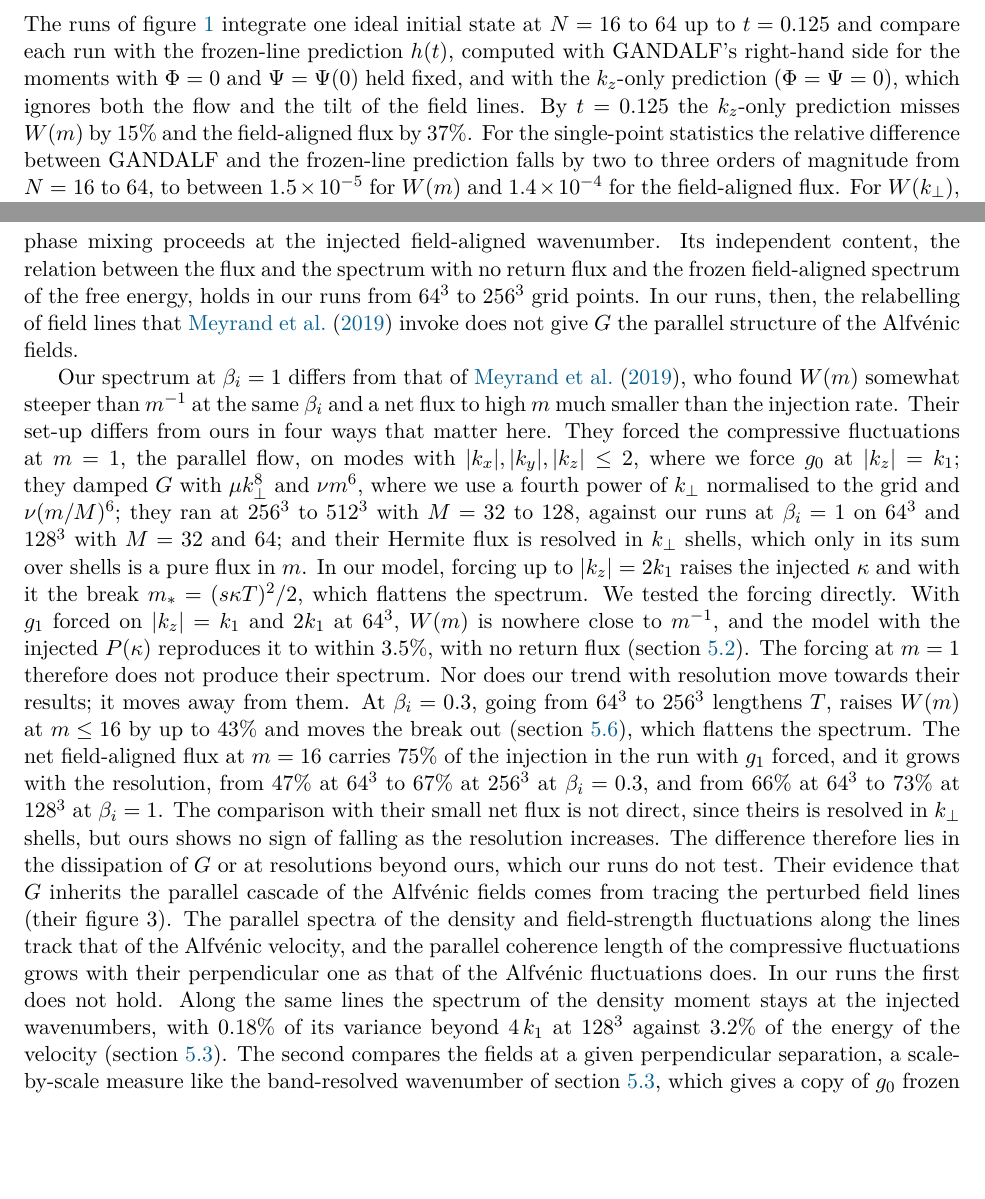
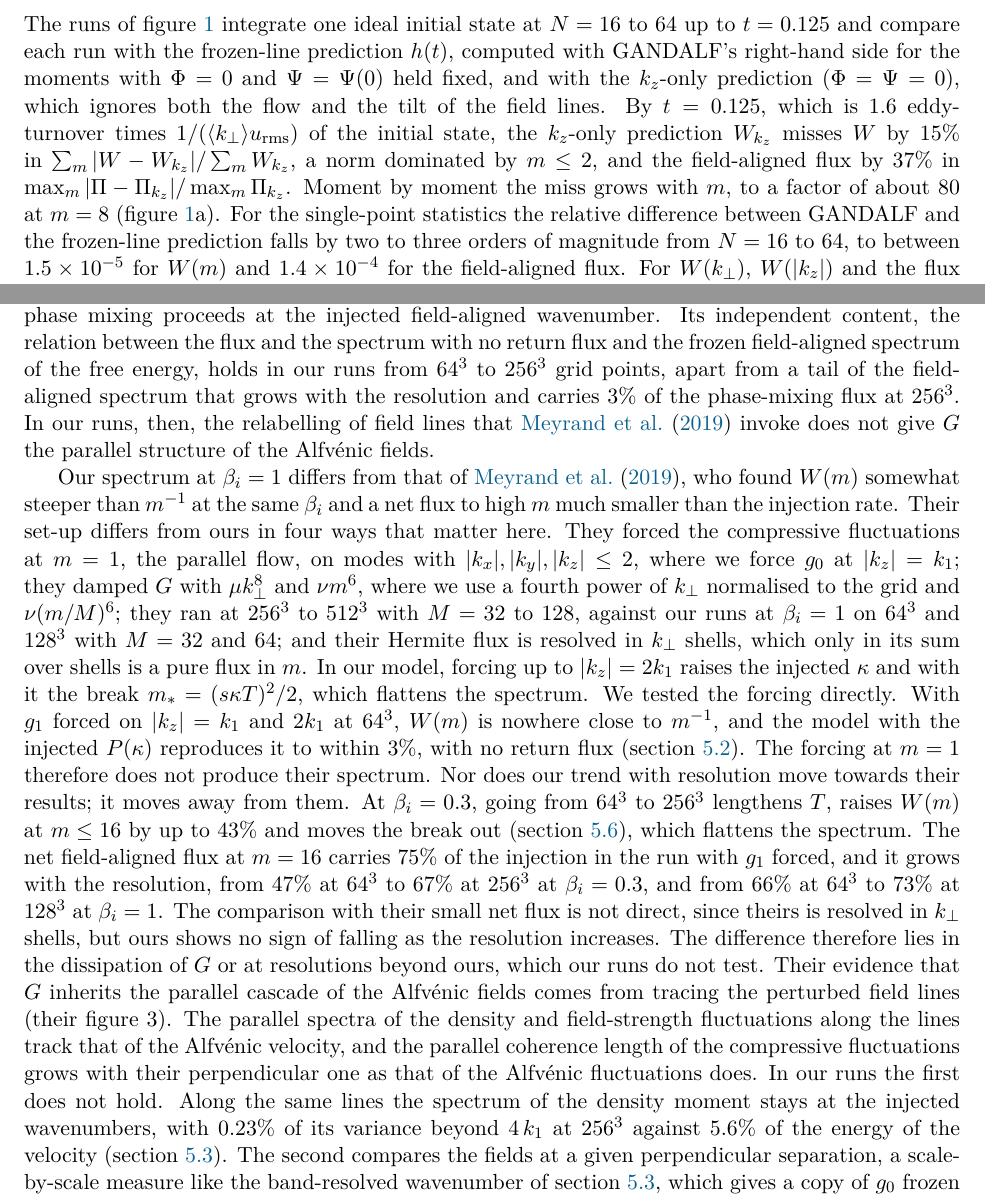
Before and after one commit to anjor/krmhd-research, a LaTeX paper (paper/phase-velocity-slices/main.tex, which reads paper/phase-velocity-slices/sections/05-frozen.tex, paper/phase-velocity-slices/sections/08-discussion.tex): two parts of pages 10 and 27 of 34, joined at a grey line, cut so that both start at the same text, the shorter picture padded with empty space. Compiled offline with pdfLaTeX.

Commit message:
P1 abstract, introduction, section 3.5 and discussion for the referee-2 numbers
- Abstract: "stays at the injected wavenumbers, apart from a tail that grows
  with the resolution"; trimmed elsewhere to 250 words.
- Introduction: flux within 5% in every run (2.3); the tail beyond 4 k_1
  reaches 0.4% of the free energy and 3% of its phase-mixing flux at 256^3
  (2.4); one sentence that the 64^3 flow has no inertial range (1.4).
- Section 3.5 (1.6): the norms of the 15% (L1 on W) and 37% (max on Pi),
  t = 0.125 as 1.6 eddy-turnover times, and chi = 1.56 with u_rms in the
  fig:frozen caption, as the paper defines chi.
- Discussion: the growing tail stated; g_0 holds 0.23% of its variance
  beyond 4 k_1 at 256^3 against 5.6% for u_perp (1.9); the g_1-forced
  model agreement over the collision-free range is 3%.

Co-Authored-By: Claude Opus 5.5 <noreply@anthropic.com>

```diff
--- a/paper/phase-velocity-slices/sections/05-frozen.tex
+++ b/paper/phase-velocity-slices/sections/05-frozen.tex
@@ -86,8 +86,7 @@ Resistivity or hyperresistivity on $\Psi$, parallel dissipation of $z^\pm$, and
 \end{figure}
 
 The runs of figure~\ref{fig:frozen} integrate one ideal initial state at $N=16$ to 64 up to $t=0.125$ and compare each run with the frozen-line prediction $h(t)$, computed with GANDALF's right-hand side for the moments with $\Phi=0$ and $\Psi=\Psi(0)$ held fixed, and with the $k_z$-only prediction ($\Phi=\Psi=0$), which ignores both the flow and the tilt of the field lines.
-% INTEGRATE: 1.6 (norm of the 15% and 37%, and t = 0.125 in eddy-turnover times)
-By $t=0.125$ the $k_z$-only prediction misses $W(m)$ by 15\% and the field-aligned flux by 37\%. For the single-point statistics the relative difference between GANDALF and the frozen-line prediction falls by two to three orders of magnitude from $N=16$ to 64, to between $1.5\times10^{-5}$ for $W(m)$ and $1.4\times10^{-4}$ for the field-aligned flux. For $W(k_\perp)$, $W(|k_z|)$ and the flux with $\partial_z$, which the flow changes, it stays between 0.13 and 0.38 at every $N$.
+By $t=0.125$, which is 1.6 eddy-turnover times $1/(\langle k_\perp\rangle u_{\rm rms})$ of the initial state, the $k_z$-only prediction $W_{k_z}$ misses $W$ by 15\% in $\sum_m|W-W_{k_z}|/\sum_mW_{k_z}$, a norm dominated by $m\le2$, and the field-aligned flux by 37\% in $\max_m|\Pi-\Pi_{k_z}|/\max_m\Pi_{k_z}$. Moment by moment the miss grows with $m$, to a factor of about 80 at $m=8$ (figure~\ref{fig:frozen}a). For the single-point statistics the relative difference between GANDALF and the frozen-line prediction falls by two to three orders of magnitude from $N=16$ to 64, to between $1.5\times10^{-5}$ for $W(m)$ and $1.4\times10^{-4}$ for the field-aligned flux. For $W(k_\perp)$, $W(|k_z|)$ and the flux with $\partial_z$, which the flow changes, it stays between 0.13 and 0.38 at every $N$.
 
 \subsection{Echoes}\label{fr:echoes}
 
--- a/paper/phase-velocity-slices/sections/08-discussion.tex
+++ b/paper/phase-velocity-slices/sections/08-discussion.tex
@@ -2,10 +2,9 @@
 
 The exact result of this paper is the frozen-line solution of section~\ref{sec:frozen}. With an ideal induction equation, smooth fields and no spatial dissipation of the compressive distribution, every volume-integrated single-point statistic, including $W(m)$ and the field-aligned Hermite flux, evolves as in linear phase mixing along the initial field lines, so such dynamics produces no stochastic echoes in $W(m)$.
 
-The two-channel model extends this result to turbulence, where these conditions fail, by treating the spatial dissipation as a sink that removes free energy from every Hermite moment alike, while phase mixing proceeds at the injected field-aligned wavenumber. Its independent content, the relation between the flux and the spectrum with no return flux and the frozen field-aligned spectrum of the free energy, holds in our runs from $64^3$ to $256^3$ grid points. In our runs, then, the relabelling of field lines that \citet{Meyrand2019} invoke does not give $G$ the parallel structure of the Alfv\'enic fields.
+The two-channel model extends this result to turbulence, where these conditions fail, by treating the spatial dissipation as a sink that removes free energy from every Hermite moment alike, while phase mixing proceeds at the injected field-aligned wavenumber. Its independent content, the relation between the flux and the spectrum with no return flux and the frozen field-aligned spectrum of the free energy, holds in our runs from $64^3$ to $256^3$ grid points, apart from a tail of the field-aligned spectrum that grows with the resolution and carries 3\% of the phase-mixing flux at $256^3$. In our runs, then, the relabelling of field lines that \citet{Meyrand2019} invoke does not give $G$ the parallel structure of the Alfv\'enic fields.
 
-Our spectrum at $\beta_i=1$ differs from that of \citet{Meyrand2019}, who found $W(m)$ somewhat steeper than $m^{-1}$ at the same $\beta_i$ and a net flux to high $m$ much smaller than the injection rate. Their set-up differs from ours in four ways that matter here. They forced the compressive fluctuations at $m=1$, the parallel flow, on modes with $|k_x|,|k_y|,|k_z|\le2$, where we force $g_0$ at $|k_z|=k_1$; they damped $G$ with $\mu k_\perp^8$ and $\nu m^6$, where we use a fourth power of $k_\perp$ normalised to the grid and $\nu(m/M)^6$; they ran at $256^3$ to $512^3$ with $M=32$ to 128, against our runs at $\beta_i=1$ on $64^3$ and $128^3$ with $M=32$ and 64; and their Hermite flux is resolved in $k_\perp$ shells, which only in its sum over shells is a pure flux in $m$. In our model, forcing up to $|k_z|=2k_1$ raises the injected $\kappa$ and with it the break $m_*=(s\kappa T)^2/2$, which flattens the spectrum. We tested the forcing directly. With $g_1$ forced on $|k_z|=k_1$ and $2k_1$ at $64^3$, $W(m)$ is nowhere close to $m^{-1}$, and the model with the injected $P(\kappa)$ reproduces it to within 3.5\%, with no return flux (section~\ref{sim:mf1}). The forcing at $m=1$ therefore does not produce their spectrum. Nor does our trend with resolution move towards their results; it moves away from them. At $\beta_i=0.3$, going from $64^3$ to $256^3$ lengthens $T$, raises $W(m)$ at $m\le16$ by up to 43\% and moves the break out (section~\ref{sim:resolution}), which flattens the spectrum. The net field-aligned flux at $m=16$ carries 75\% of the injection in the run with $g_1$ forced, and it grows with the resolution, from 47\% at $64^3$ to 67\% at $256^3$ at $\beta_i=0.3$, and from 66\% at $64^3$ to 73\% at $128^3$ at $\beta_i=1$. The comparison with their small net flux is not direct, since theirs is resolved in $k_\perp$ shells, but ours shows no sign of falling as the resolution increases. The difference therefore lies in the dissipation of $G$ or at resolutions beyond ours, which our runs do not test. Their evidence that $G$ inherits the parallel cascade of the Alfv\'enic fields comes from tracing the perturbed field lines (their figure~3). The parallel spectra of the density and field-strength fluctuations along the lines track that of the Alfv\'enic velocity, and the parallel coherence length of the compressive fluctuations grows with their perpendicular one as that of the Alfv\'enic fluctuations does. In our runs the first does not hold. Along the same lines the spectrum of the density moment stays at the injected wavenumbers, with 0.18\% of its variance beyond $4\,k_1$ at $128^3$ against 3.2\% of the energy of the velocity (section~\ref{sim:kpar}).
-% INTEGRATE: 1.9 (shares at the common threshold)
+Our spectrum at $\beta_i=1$ differs from that of \citet{Meyrand2019}, who found $W(m)$ somewhat steeper than $m^{-1}$ at the same $\beta_i$ and a net flux to high $m$ much smaller than the injection rate. Their set-up differs from ours in four ways that matter here. They forced the compressive fluctuations at $m=1$, the parallel flow, on modes with $|k_x|,|k_y|,|k_z|\le2$, where we force $g_0$ at $|k_z|=k_1$; they damped $G$ with $\mu k_\perp^8$ and $\nu m^6$, where we use a fourth power of $k_\perp$ normalised to the grid and $\nu(m/M)^6$; they ran at $256^3$ to $512^3$ with $M=32$ to 128, against our runs at $\beta_i=1$ on $64^3$ and $128^3$ with $M=32$ and 64; and their Hermite flux is resolved in $k_\perp$ shells, which only in its sum over shells is a pure flux in $m$. In our model, forcing up to $|k_z|=2k_1$ raises the injected $\kappa$ and with it the break $m_*=(s\kappa T)^2/2$, which flattens the spectrum. We tested the forcing directly. With $g_1$ forced on $|k_z|=k_1$ and $2k_1$ at $64^3$, $W(m)$ is nowhere close to $m^{-1}$, and the model with the injected $P(\kappa)$ reproduces it to within 3\%, with no return flux (section~\ref{sim:mf1}). The forcing at $m=1$ therefore does not produce their spectrum. Nor does our trend with resolution move towards their results; it moves away from them. At $\beta_i=0.3$, going from $64^3$ to $256^3$ lengthens $T$, raises $W(m)$ at $m\le16$ by up to 43\% and moves the break out (section~\ref{sim:resolution}), which flattens the spectrum. The net field-aligned flux at $m=16$ carries 75\% of the injection in the run with $g_1$ forced, and it grows with the resolution, from 47\% at $64^3$ to 67\% at $256^3$ at $\beta_i=0.3$, and from 66\% at $64^3$ to 73\% at $128^3$ at $\beta_i=1$. The comparison with their small net flux is not direct, since theirs is resolved in $k_\perp$ shells, but ours shows no sign of falling as the resolution increases. The difference therefore lies in the dissipation of $G$ or at resolutions beyond ours, which our runs do not test. Their evidence that $G$ inherits the parallel cascade of the Alfv\'enic fields comes from tracing the perturbed field lines (their figure~3). The parallel spectra of the density and field-strength fluctuations along the lines track that of the Alfv\'enic velocity, and the parallel coherence length of the compressive fluctuations grows with their perpendicular one as that of the Alfv\'enic fluctuations does. In our runs the first does not hold. Along the same lines the spectrum of the density moment stays at the injected wavenumbers, with 0.23\% of its variance beyond $4\,k_1$ at $256^3$ against 5.6\% of the energy of the velocity (section~\ref{sim:kpar}).
  The second compares the fields at a given perpendicular separation, a scale-by-scale measure like the band-resolved wavenumber of section~\ref{sim:kpar}, which gives a copy of $g_0$ frozen to the field lines by construction the same growth with $k_\perp$ as $g_0$ itself. Running our diagnostics, including the frozen copy, on their set-up would show whether the difference lies in the set-up or in the measurement.
 
 The remaining results are measurements at $64^3$, and they describe our runs rather than the plasma. In them the model accounts for how the break moves with $\beta_i$. The trend that \citet{Kawazura2019,Kawazura2020} found in gyrokinetic simulations, $m^{-1/2}$ at high $\beta_i$ and close to $m^{-1}$ at $\beta_i=0.1$, is the trend the model gives without any echo, because $m_*$ falls with $\beta_i$, and a spread of $\kappa$ makes $W(m)$ look like a power law somewhat steeper than $m^{-1}$ near the break (section~\ref{tc:channels}). How far above $\beta_i$ the break lies depends on $T$, and in our runs $T$ depends on the dissipation. Its size in outer eddy-turnover times grows with the resolution, its growth at low $\chi$ comes from runs that also change $\eta$, and the dependence of the sink on the age of the free energy comes from the dissipation range of these runs. Our runs establish none of these as a property of the plasma.
```
Also changed, not shown: paper/phase-velocity-slices/sections/00-abstract.tex (+1 -1 lines), paper/phase-velocity-slices/sections/01-intro.tex (+1 -3 lines), paper/phase-velocity-slices/sections/05-frozen.tex (2 more changed lines), paper/phase-velocity-slices/sections/08-discussion.tex (2 more changed lines).
